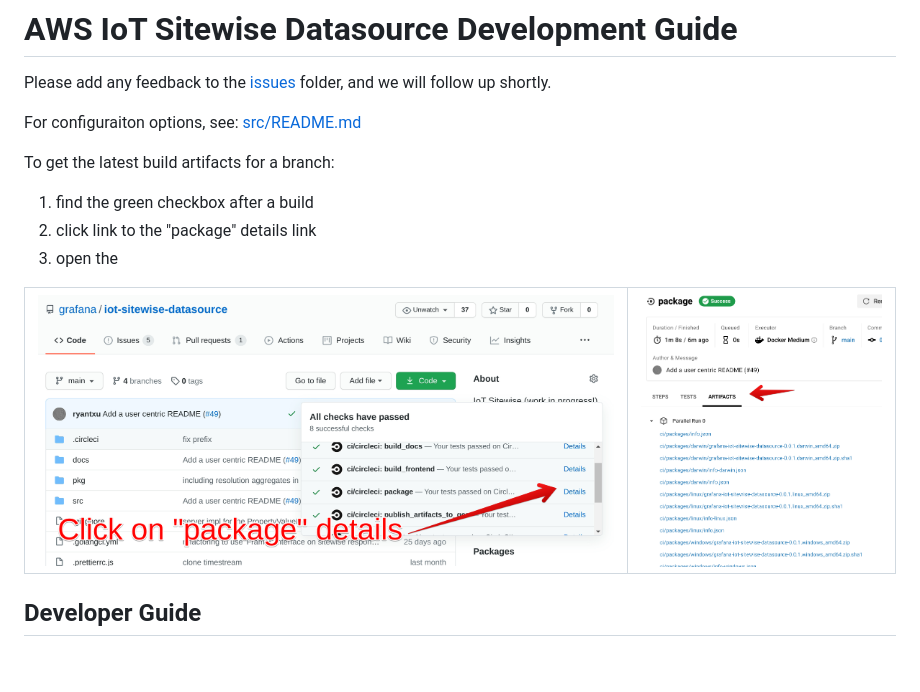
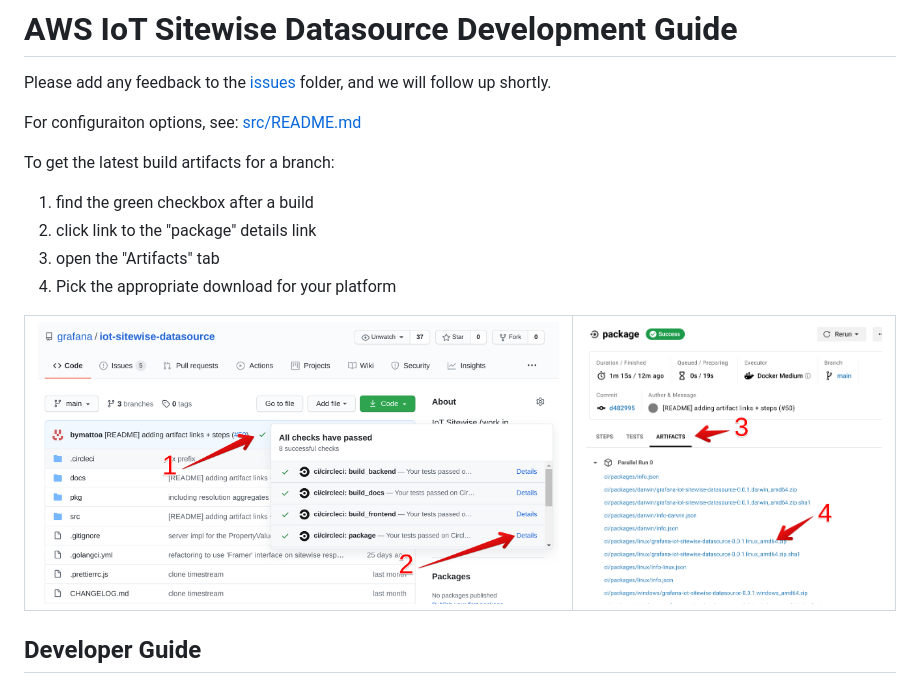
Before and after one commit to grafana/iot-sitewise-datasource, a Markdown page: README.md, the part around the change. Rendered like a GitHub page; pictures changed too: docs/artifacts.png, docs/package.png; blank space fills up the shorter version.

```diff
--- a/README.md
+++ b/README.md
@@ -8,7 +8,8 @@ For configuraiton options, see: [src/README.md](src/README.md)
 To get the latest build artifacts for a branch:
 1. find the green checkbox after a build
 2. click link to the "package" details link
-2. open the
+3. open the "Artifacts" tab
+4. Pick the appropriate download for your platform
 
 <table>
   <tr>
```
